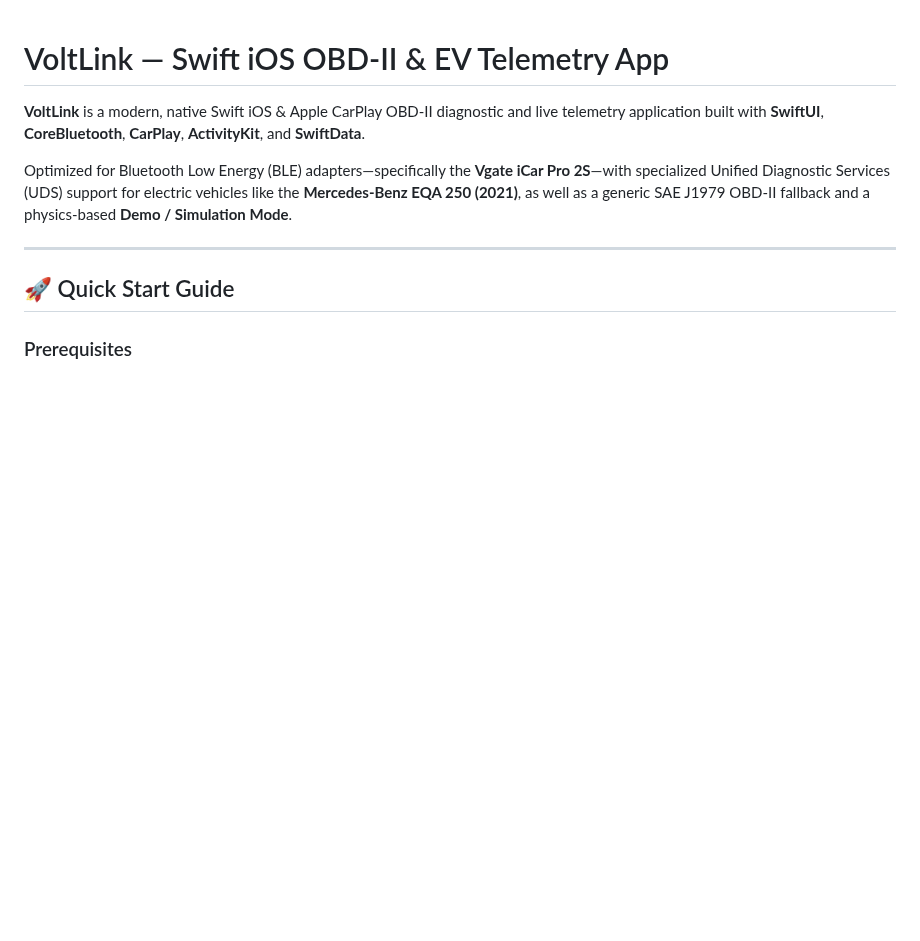
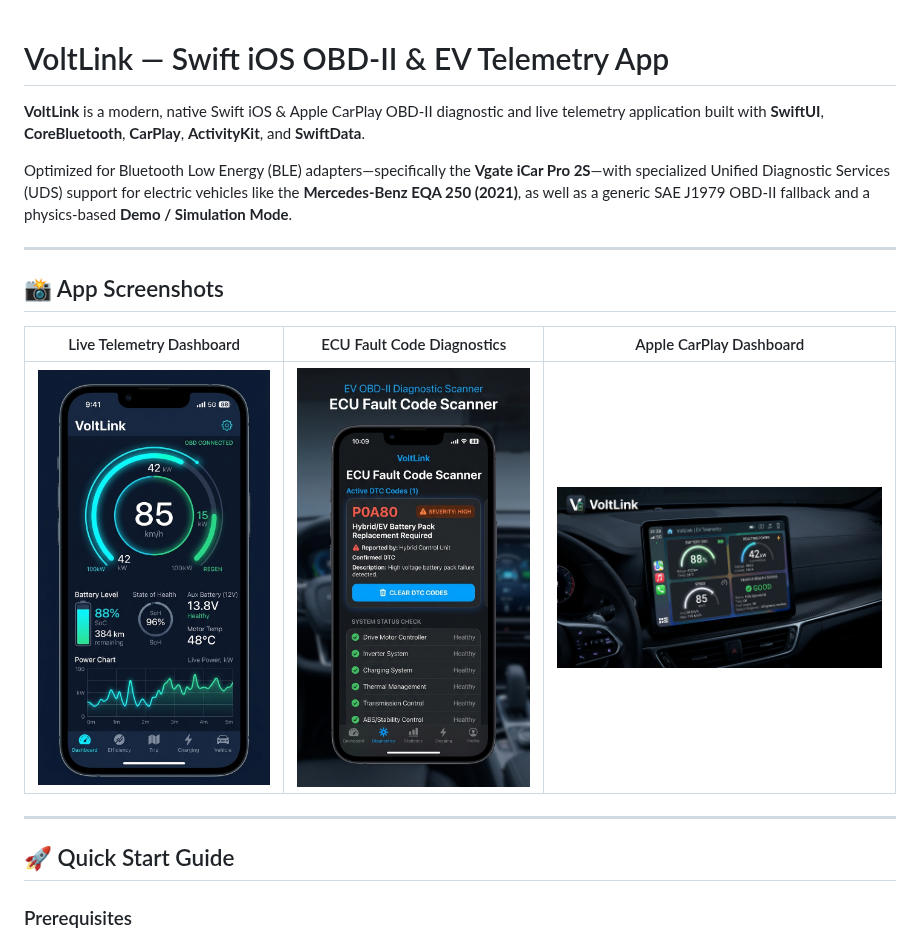
Before and after one commit to simonkaring/OBD-app, a Markdown page: README.md, the part around the change. Rendered like a GitHub page; pictures changed too: docs/assets/carplay_preview.jpg (added), docs/assets/dashboard_preview.jpg (added), docs/assets/diagnostics_preview.jpg (added); blank space fills up the shorter version.

Commit message:
docs: add app screenshots and update README

```diff
--- a/README.md
+++ b/README.md
@@ -3,6 +3,14 @@
 **VoltLink** is a modern, native Swift iOS & Apple CarPlay OBD-II diagnostic and live telemetry application built with **SwiftUI**, **CoreBluetooth**, **CarPlay**, **ActivityKit**, and **SwiftData**.
 
 Optimized for Bluetooth Low Energy (BLE) adapters—specifically the **Vgate iCar Pro 2S**—with specialized Unified Diagnostic Services (UDS) support for electric vehicles like the **Mercedes-Benz EQA 250 (2021)**, as well as a generic SAE J1979 OBD-II fallback and a physics-based **Demo / Simulation Mode**.
+
+---
+
+## 📸 App Screenshots
+
+| Live Telemetry Dashboard | ECU Fault Code Diagnostics | Apple CarPlay Dashboard |
+| :---: | :---: | :---: |
+| <img src="docs/assets/dashboard_preview.jpg" width="280" alt="VoltLink Telemetry Dashboard" /> | <img src="docs/assets/diagnostics_preview.jpg" width="280" alt="VoltLink ECU Diagnostics" /> | <img src="docs/assets/carplay_preview.jpg" width="400" alt="VoltLink Apple CarPlay Display" /> |
 
 ---
 
```
